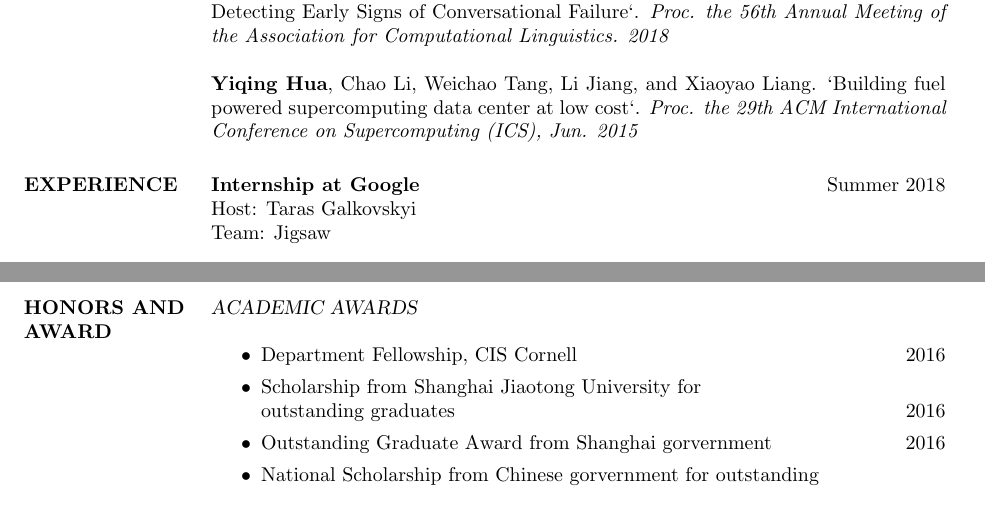
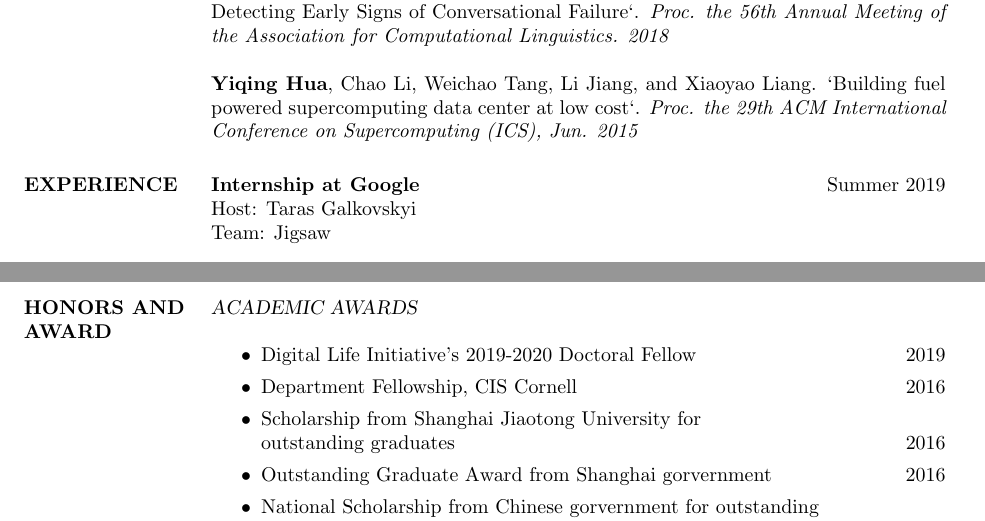
Before and after one commit to vegetable68/cv, a LaTeX CV (cv.tex): two parts of pages 1 and 2 of 2, joined at a grey line, cut so that both start at the same text. Compiled offline with pdfLaTeX.

Commit message:
update dli

```diff
--- a/cv.tex
+++ b/cv.tex
@@ -91,7 +91,7 @@ Justine Zhang, Jonathan P. Chang, Cristian Danescu-Niculescu-Mizil, Lucas Dixon,
 %	PROFESSIONAL EXPERIENCE SECTION
 %----------------------------------------------------------------------------------------
 \section{EXPERIENCE}
-\textbf{Internship at Google} \hfill Summer 2018\\
+\textbf{Internship at Google} \hfill Summer 2019\\
 Host: Taras Galkovskyi\\
 Team: Jigsaw
 
@@ -152,6 +152,7 @@ Cornell University
 
 {\sl ACADEMIC AWARDS}\\
 \begin{itemize}
+\item Digital Life Initiative's 2019-2020 Doctoral Fellow \hfill 2019
 \item Department Fellowship, CIS Cornell \hfill 2016
 \item Scholarship from Shanghai Jiaotong University for\\ outstanding graduates\hfill 2016
 \item Outstanding Graduate Award from Shanghai gorvernment\hfill 2016
```
Also changed, not shown: cv.pdf, 1 other file.
